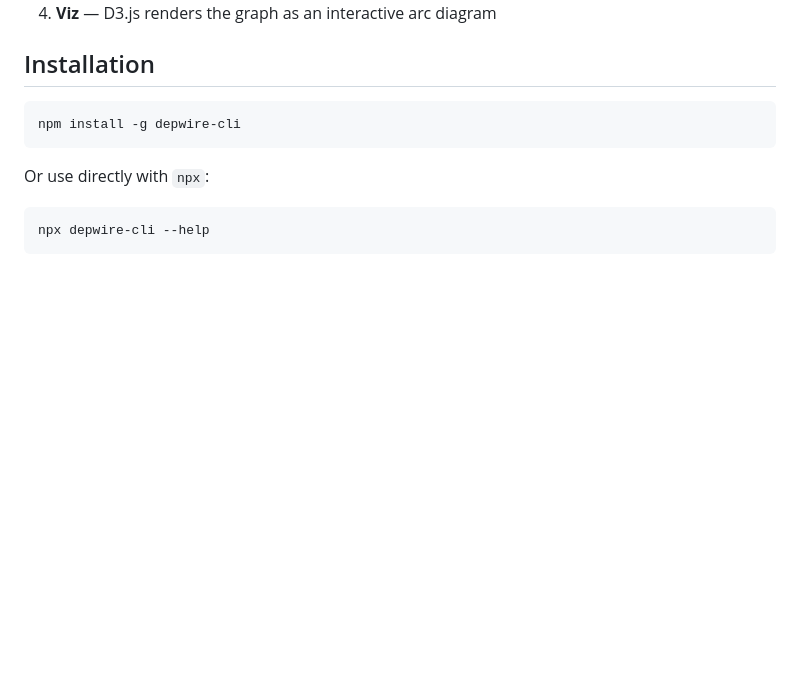
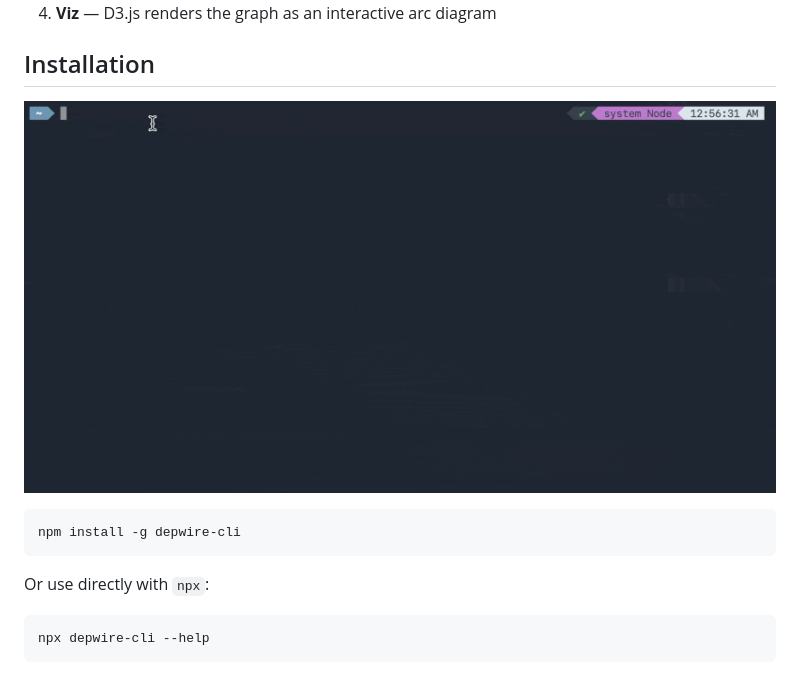
Before and after one commit to depwire/depwire, a Markdown page: README.md, the part around one of its changes. Rendered like a GitHub page; pictures changed too: assets/installation.gif (added); blank space fills up the shorter version.

````diff
--- a/README.md
+++ b/README.md
@@ -122,6 +126,8 @@ Opens an interactive arc diagram in your browser:
 4. **Viz** — D3.js renders the graph as an interactive arc diagram
 
 ## Installation
+
+![Installation](./assets/installation.gif)
 
 ```bash
 npm install -g depwire-cli
````
Also changed, not shown: other parts of README.md (+6 -0 lines), assets/viz-command.gif (added), 2 other files.
